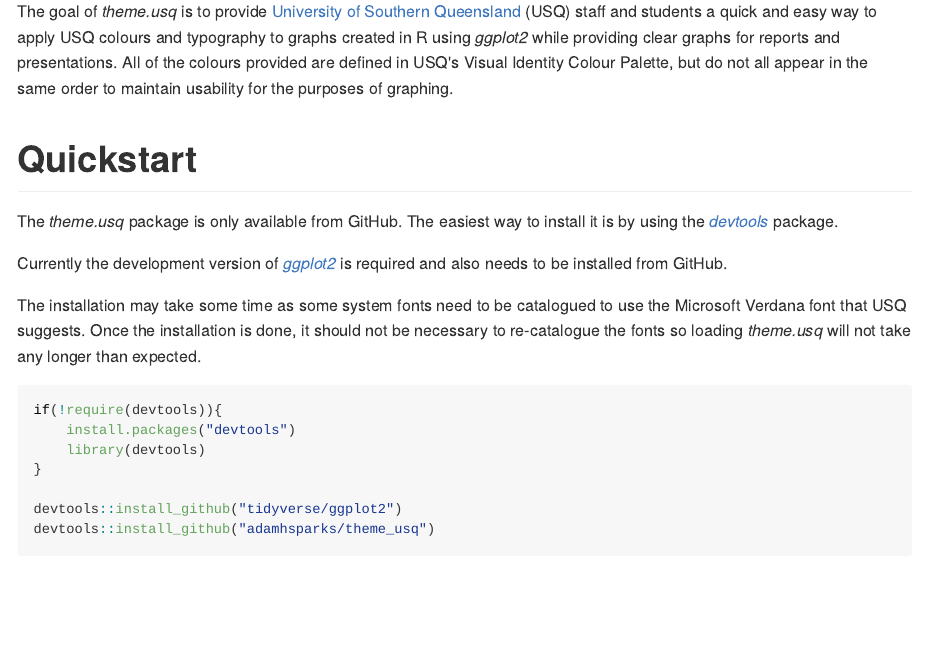
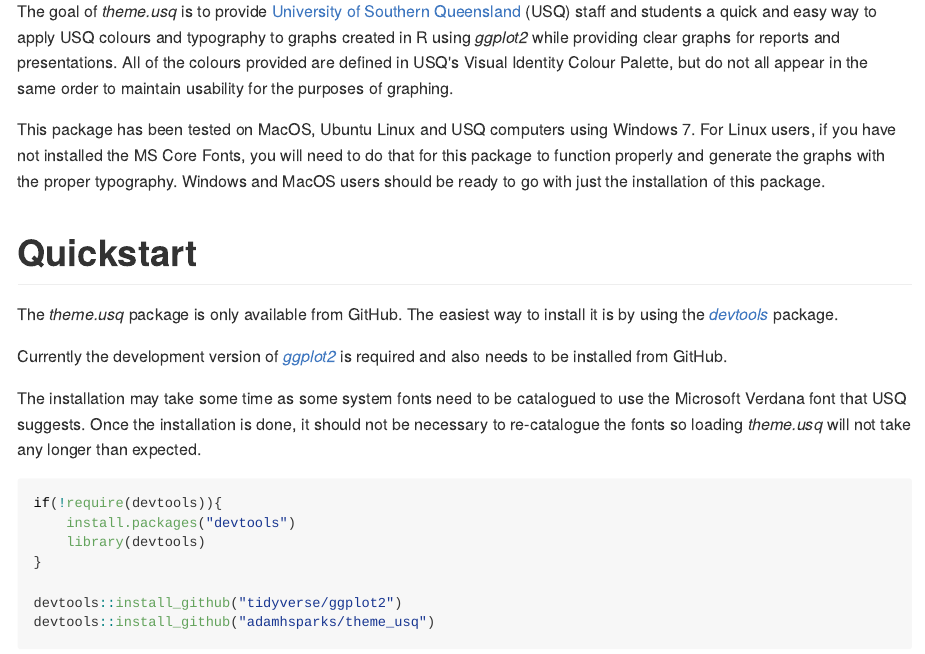
Before and after one commit to adamhsparks/theme.usq, an R Markdown document (README.Rmd): the page in a window 1100 px wide, from 200 px down. The pictures show the output file README.md that the author committed with the source, drawn offline in the style of GitHub.

Commit message:
Add statement about OS and font install on Linux

```diff
--- a/README.Rmd
+++ b/README.Rmd
@@ -20,6 +20,8 @@
 of the colours provided are defined in USQ's Visual Identity Colour Palette, but
 do not all appear in the same order to maintain usability for the purposes of
 graphing.
+
+This package has been tested on MacOS, Ubuntu Linux and USQ computers using Windows 7. For Linux users, if you have not installed the MS Core Fonts, you will need to do that for this package to function properly and generate the graphs with the proper typography. Windows and MacOS users should be ready to go with just the installation of this package.
 
 # Quickstart
 
```
Also changed, not shown: README-unnamed-chunk-3-1.png, README-unnamed-chunk-4-1.png, README-unnamed-chunk-5-1.png, README-unnamed-chunk-6-1.png, README-unnamed-chunk-7-1.png, README-unnamed-chunk-8-1.png, README-unnamed-chunk-9-1.png, README.md, 8 other files.
